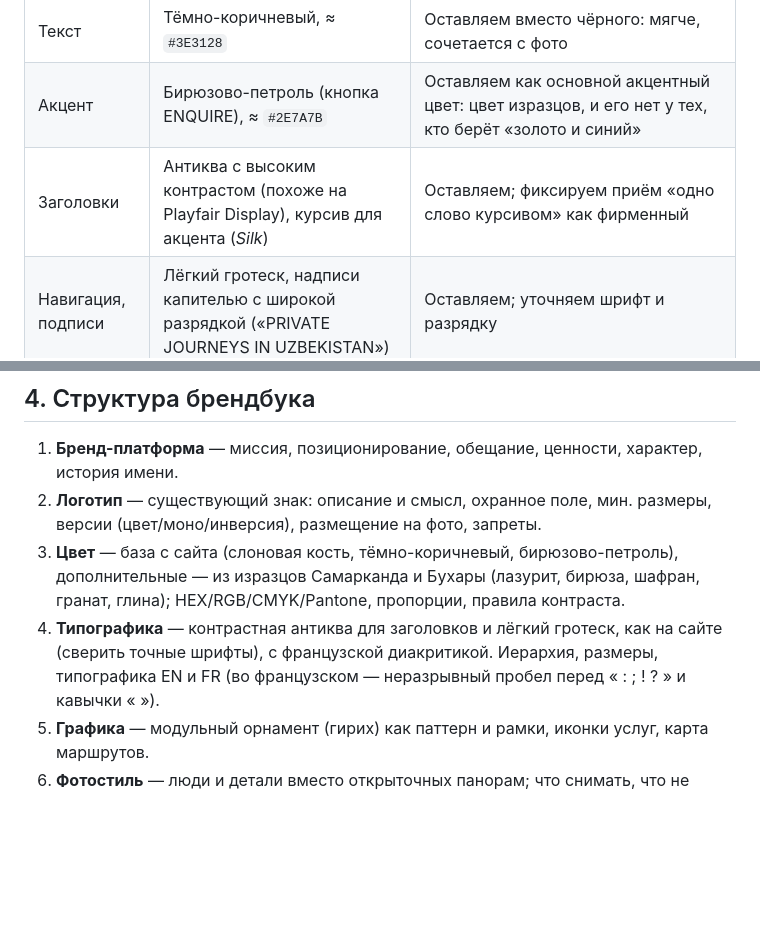
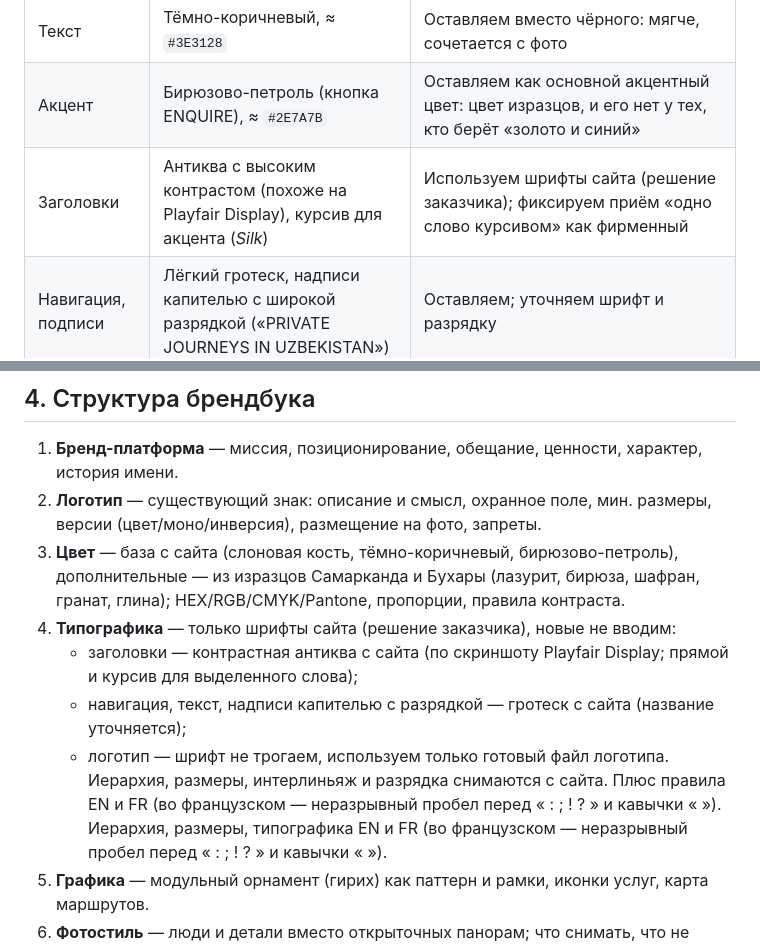
Before and after one commit to negnodir-afk/xanakamarketing, a Markdown page: brandbook/PLAN.md, 2 parts joined by grey strips. GitHub-like rendering; blank space fills up the shorter version.

Commit message:
Use the website's fonts in the brandbook typography
Co-Authored-By: Claude Opus 5.5 <noreply@anthropic.com>
Claude-Session: https://claude.ai/code/session_01Ey95JY2VswDf2c72FtVWbQ

```diff
--- a/brandbook/PLAN.md
+++ b/brandbook/PLAN.md
@@ -55,7 +55,7 @@
 | Фон | Тёплый слоновая кость, ≈ `#F8F4EC` | Оставляем как основной светлый фон |
 | Текст | Тёмно-коричневый, ≈ `#3E3128` | Оставляем вместо чёрного: мягче, сочетается с фото |
 | Акцент | Бирюзово-петроль (кнопка ENQUIRE), ≈ `#2E7A7B` | Оставляем как основной акцентный цвет: цвет изразцов, и его нет у тех, кто берёт «золото и синий» |
-| Заголовки | Антиква с высоким контрастом (похоже на Playfair Display), курсив для акцента (*Silk*) | Оставляем; фиксируем приём «одно слово курсивом» как фирменный |
+| Заголовки | Антиква с высоким контрастом (похоже на Playfair Display), курсив для акцента (*Silk*) | Используем шрифты сайта (решение заказчика); фиксируем приём «одно слово курсивом» как фирменный |
 | Навигация, подписи | Лёгкий гротеск, надписи капителью с широкой разрядкой («PRIVATE JOURNEYS IN UZBEKISTAN») | Оставляем; уточняем шрифт и разрядку |
 | Фото | Тёплый закатный свет, Бухара (Пои-Калян), подписи места на фото | Хорошо. Проблема: подпись «BUKHARA · PO-I-KALYAN AT DAWN» тёмным по фото почти не читается — в правилах задаём плашку или светлый текст |
 | Языки | EN / FR на сайте | Совпадает с брифом |
@@ -82,8 +82,13 @@
    версии (цвет/моно/инверсия), размещение на фото, запреты.
 3. **Цвет** — база с сайта (слоновая кость, тёмно-коричневый, бирюзово-петроль), дополнительные — из изразцов Самарканда и Бухары
    (лазурит, бирюза, шафран, гранат, глина); HEX/RGB/CMYK/Pantone, пропорции, правила контраста.
-4. **Типографика** — контрастная антиква для заголовков и лёгкий гротеск, как на сайте
-   (сверить точные шрифты), с французской диакритикой. Иерархия, размеры, типографика EN и FR
+4. **Типографика** — только шрифты сайта (решение заказчика), новые не вводим:
+   - заголовки — контрастная антиква с сайта (по скриншоту Playfair Display; прямой и курсив для
+     выделенного слова);
+   - навигация, текст, надписи капителью с разрядкой — гротеск с сайта (название уточняется);
+   - логотип — шрифт не трогаем, используем только готовый файл логотипа.
+   Иерархия, размеры, интерлиньяж и разрядка снимаются с сайта. Плюс правила EN и FR
+   (во французском — неразрывный пробел перед « : ; ! ? » и кавычки « »). Иерархия, размеры, типографика EN и FR
    (во французском — неразрывный пробел перед « : ; ! ? » и кавычки « »).
 5. **Графика** — модульный орнамент (гирих) как паттерн и рамки, иконки услуг, карта маршрутов.
 6. **Фотостиль** — люди и детали вместо открыточных панорам; что снимать, что не использовать.
```
